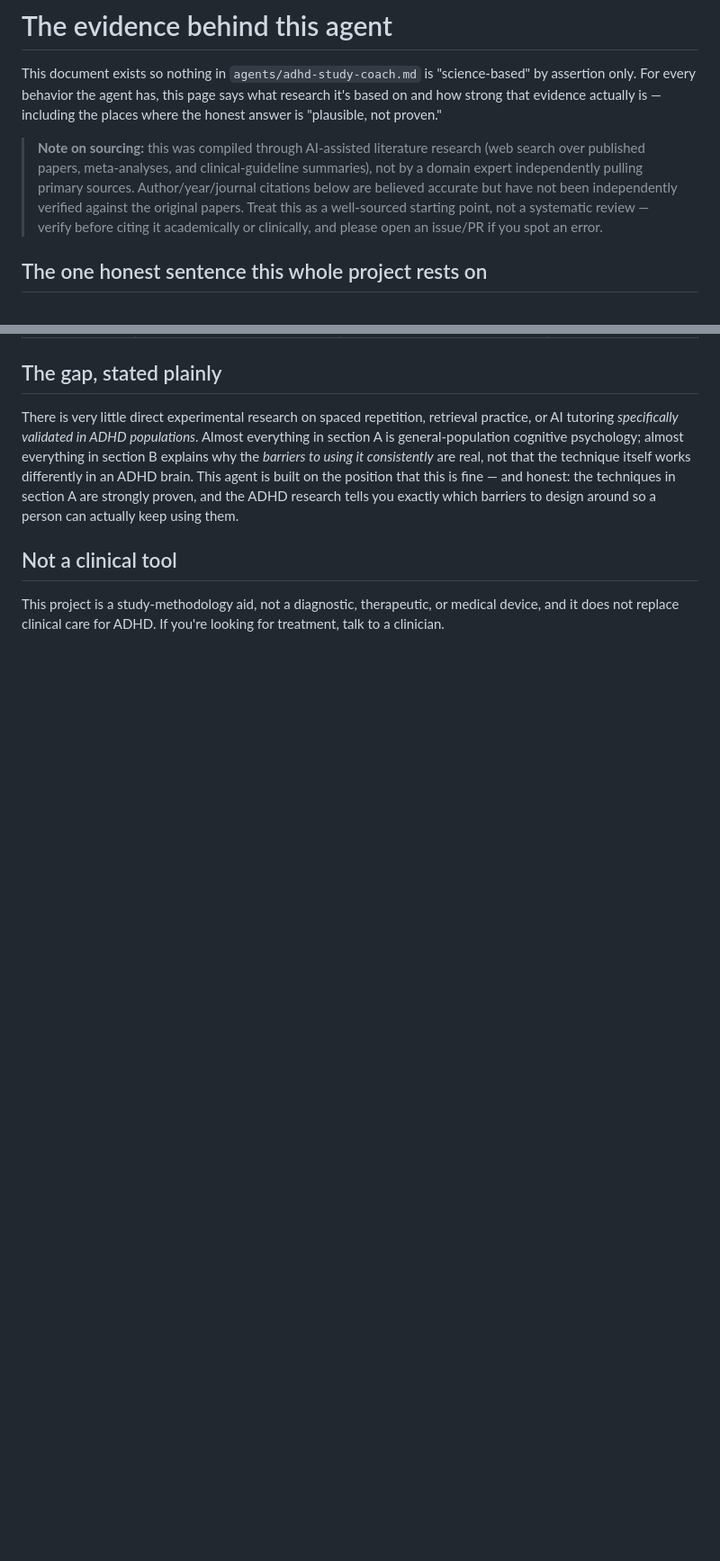
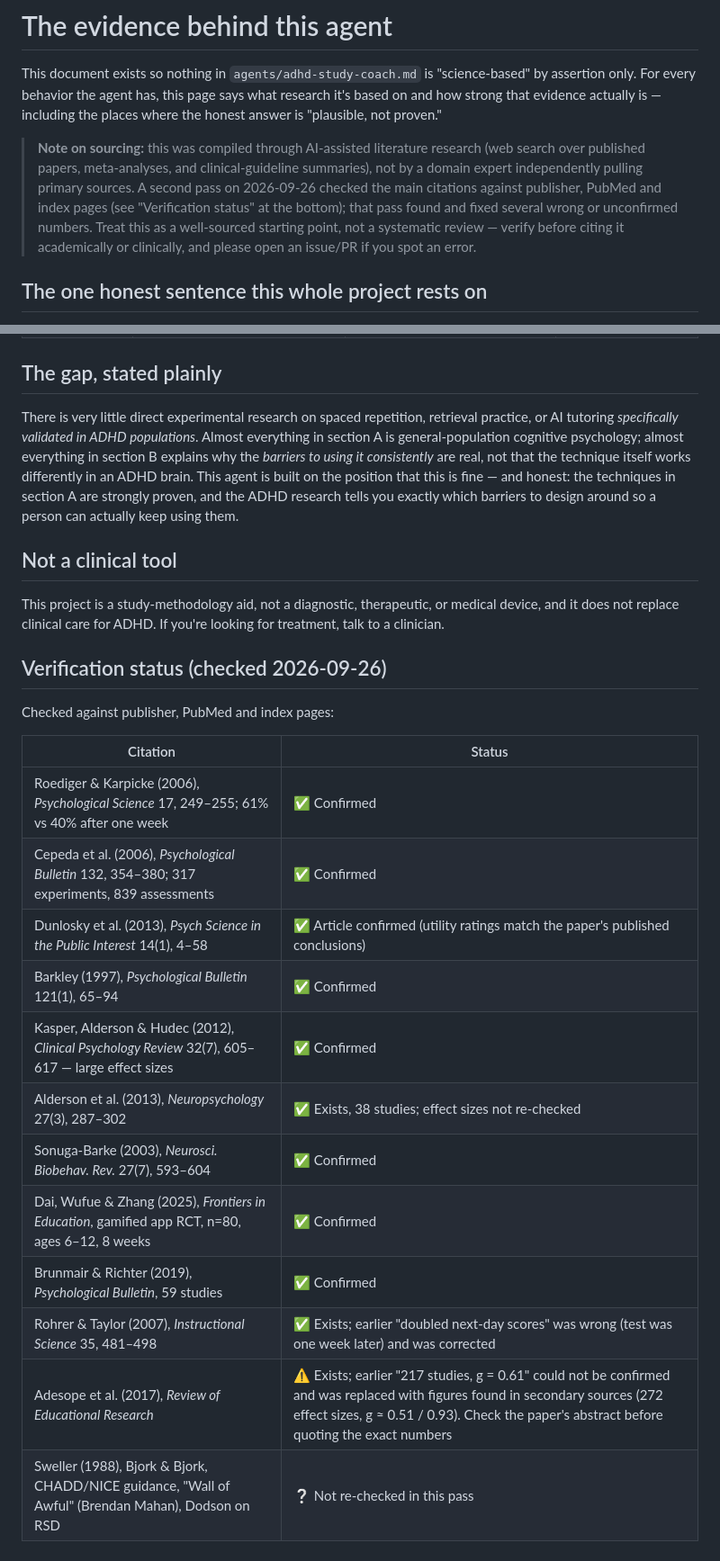
Before and after one commit to itsAalaa7/adhd-study-coach, a Markdown page: RESEARCH.md, 2 parts joined by grey strips. Shown at 90% size. Rendered like a GitHub page; blank space fills up the shorter version.

Commit message:
RESEARCH.md: verify citations, correct unconfirmed figures, add verification table
Co-Authored-By: Claude Sonnet 5 <noreply@anthropic.com>

```diff
--- a/RESEARCH.md
+++ b/RESEARCH.md
@@ -2,7 +2,7 @@
 
 This document exists so nothing in `agents/adhd-study-coach.md` is "science-based" by assertion only. For every behavior the agent has, this page says what research it's based on and how strong that evidence actually is — including the places where the honest answer is "plausible, not proven."
 
-> **Note on sourcing:** this was compiled through AI-assisted literature research (web search over published papers, meta-analyses, and clinical-guideline summaries), not by a domain expert independently pulling primary sources. Author/year/journal citations below are believed accurate but have not been independently verified against the original papers. Treat this as a well-sourced starting point, not a systematic review — verify before citing it academically or clinically, and please open an issue/PR if you spot an error.
+> **Note on sourcing:** this was compiled through AI-assisted literature research (web search over published papers, meta-analyses, and clinical-guideline summaries), not by a domain expert independently pulling primary sources. A second pass on 2026-09-26 checked the main citations against publisher, PubMed and index pages (see "Verification status" at the bottom); that pass found and fixed several wrong or unconfirmed numbers. Treat this as a well-sourced starting point, not a systematic review — verify before citing it academically or clinically, and please open an issue/PR if you spot an error.
 
 ## The one honest sentence this whole project rests on
 
@@ -40,3 +40,22 @@ There is very little direct experimental research on spaced repetition, retrieva
 ## Not a clinical tool
 
 This project is a study-methodology aid, not a diagnostic, therapeutic, or medical device, and it does not replace clinical care for ADHD. If you're looking for treatment, talk to a clinician.
+
+## Verification status (checked 2026-09-26)
+
+Checked against publisher, PubMed and index pages:
+
+| Citation | Status |
+|---|---|
+| Roediger & Karpicke (2006), *Psychological Science* 17, 249–255; 61% vs 40% after one week | ✅ Confirmed |
+| Cepeda et al. (2006), *Psychological Bulletin* 132, 354–380; 317 experiments, 839 assessments | ✅ Confirmed |
+| Dunlosky et al. (2013), *Psych Science in the Public Interest* 14(1), 4–58 | ✅ Article confirmed (utility ratings match the paper's published conclusions) |
+| Barkley (1997), *Psychological Bulletin* 121(1), 65–94 | ✅ Confirmed |
+| Kasper, Alderson & Hudec (2012), *Clinical Psychology Review* 32(7), 605–617 — large effect sizes | ✅ Confirmed |
+| Alderson et al. (2013), *Neuropsychology* 27(3), 287–302 | ✅ Exists, 38 studies; effect sizes not re-checked |
+| Sonuga-Barke (2003), *Neurosci. Biobehav. Rev.* 27(7), 593–604 | ✅ Confirmed |
+| Dai, Wufue & Zhang (2025), *Frontiers in Education*, gamified app RCT, n=80, ages 6–12, 8 weeks | ✅ Confirmed |
+| Brunmair & Richter (2019), *Psychological Bulletin*, 59 studies | ✅ Confirmed |
+| Rohrer & Taylor (2007), *Instructional Science* 35, 481–498 | ✅ Exists; earlier "doubled next-day scores" was wrong (test was one week later) and was corrected |
+| Adesope et al. (2017), *Review of Educational Research* | ⚠️ Exists; earlier "217 studies, g = 0.61" could not be confirmed and was replaced with figures found in secondary sources (272 effect sizes, g ≈ 0.51 / 0.93). Check the paper's abstract before quoting the exact numbers |
+| Sweller (1988), Bjork & Bjork, CHADD/NICE guidance, "Wall of Awful" (Brendan Mahan), Dodson on RSD | ❔ Not re-checked in this pass |
```
Also changed, not shown: other parts of RESEARCH.md (+6 -6 lines).
